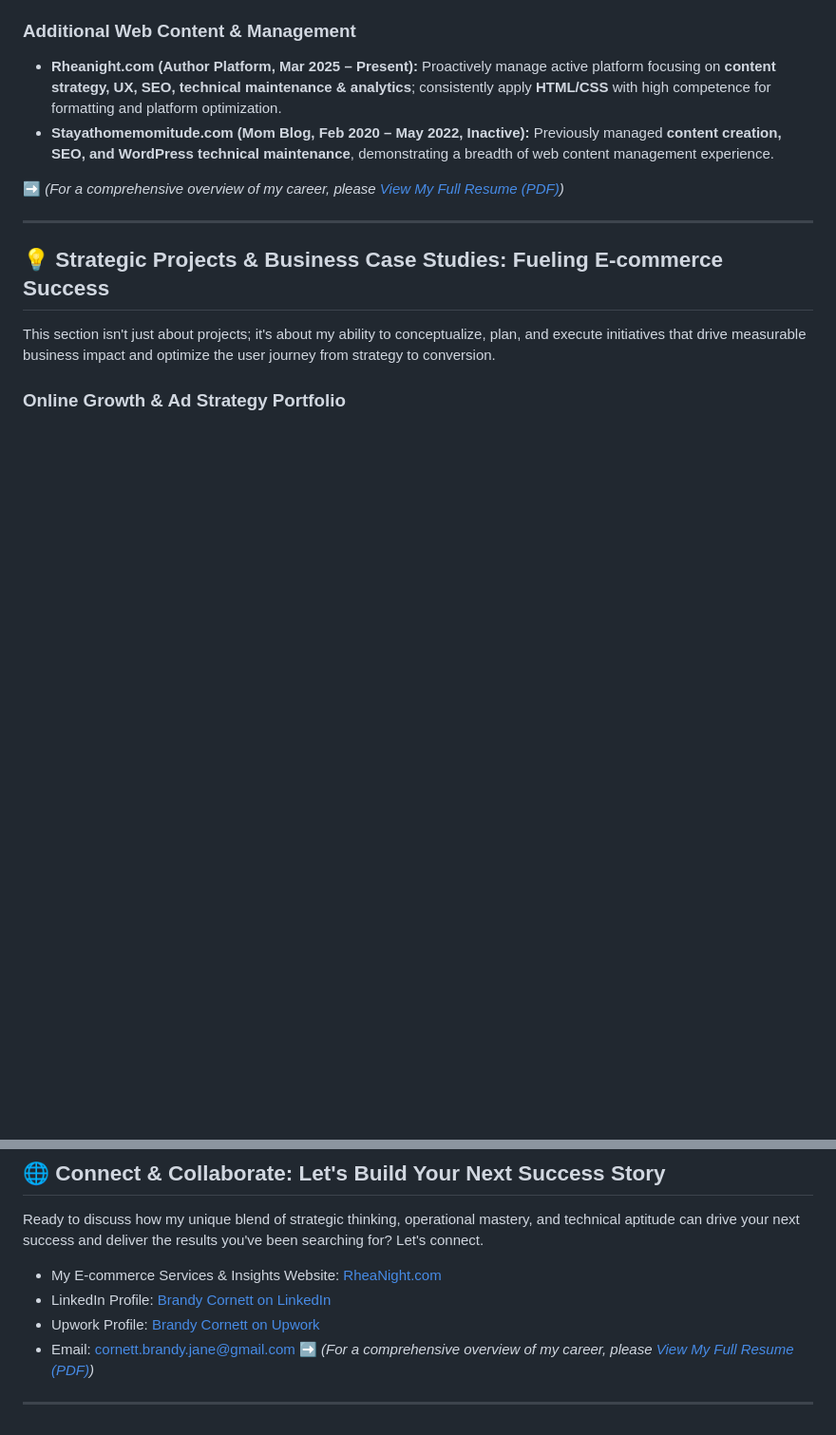
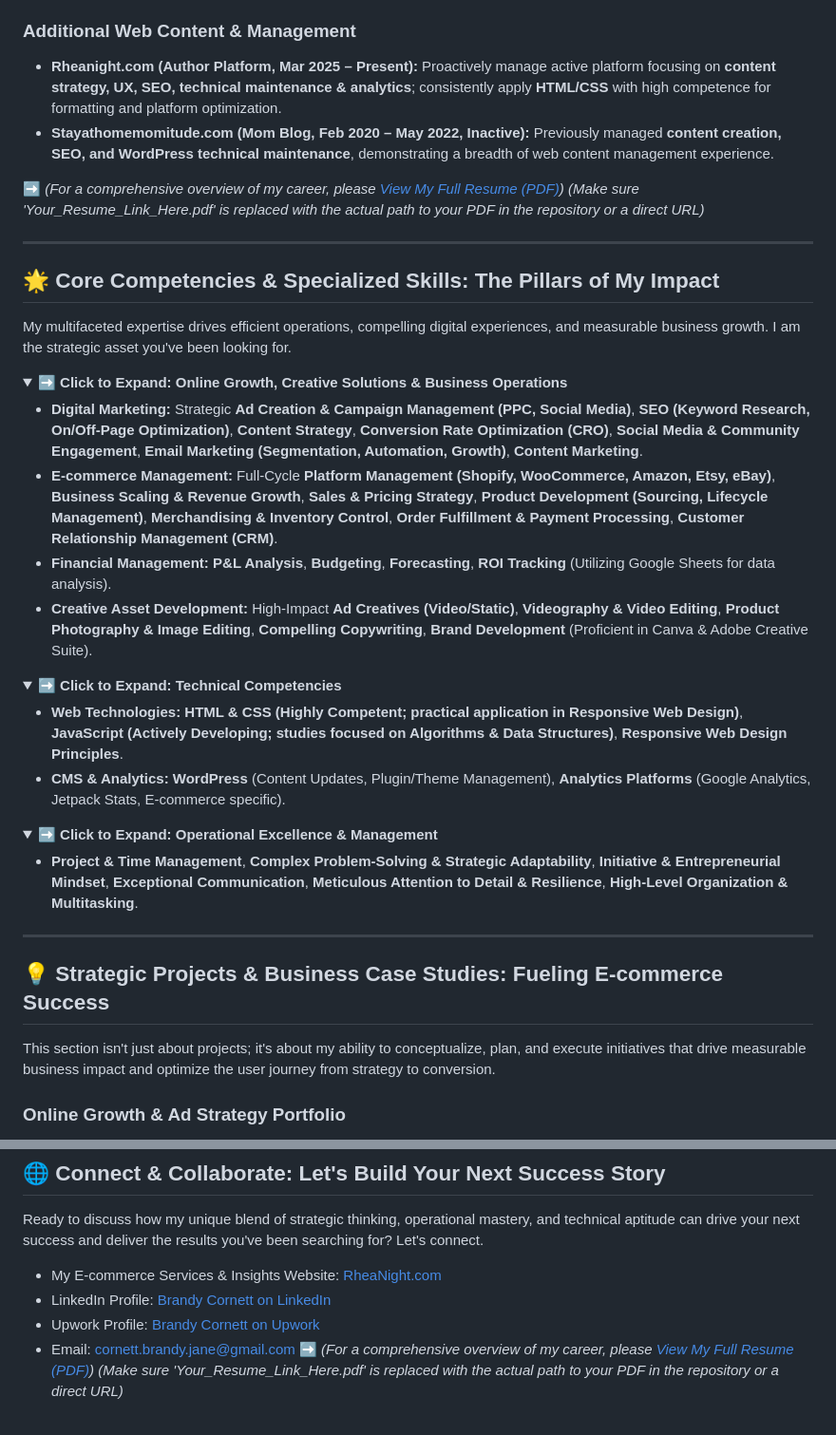
Before and after one commit to Brandys-AlgoRythem/Online-Growth-Ad-Strategy-BrandyCornett-Portfolio, a Markdown page: README.md, 2 parts joined by grey strips. Shown: that part at 95% size. GitHub-like rendering; folded sections open; blank space fills up the shorter version.

```diff
--- a/README.md
+++ b/README.md
@@ -34,4 +47,34 @@ My entrepreneurial journey has been defined by quantifiable success and end-to-e
 * **Rheanight.com (Author Platform, Mar 2025 – Present):** Proactively manage active platform focusing on **content strategy, UX, SEO, technical maintenance & analytics**; consistently apply **HTML/CSS** with high competence for formatting and platform optimization.
 * **Stayathomemomitude.com (Mom Blog, Feb 2020 – May 2022, Inactive):** Previously managed **content creation, SEO, and WordPress technical maintenance**, demonstrating a breadth of web content management experience.
 
-➡️ *(For a comprehensive overview of my career, please [View My Full Resume (PDF)](Resume%202.0.pdf))*
+➡️ *(For a comprehensive overview of my career, please [View My Full Resume (PDF)](Your_Resume_Link_Here.pdf))* *(Make sure 'Your_Resume_Link_Here.pdf' is replaced with the actual path to your PDF in the repository or a direct URL)*
+
+---
+
+## 🌟 Core Competencies & Specialized Skills: The Pillars of My Impact
+
+My multifaceted expertise drives efficient operations, compelling digital experiences, and measurable business growth. I am the strategic asset you've been looking for.
+
+<details>
+<summary><strong>➡️ Click to Expand: Online Growth, Creative Solutions & Business Operations</strong></summary>
+
+* **Digital Marketing:** Strategic **Ad Creation & Campaign Management (PPC, Social Media)**, **SEO (Keyword Research, On/Off-Page Optimization)**, **Content Strategy**, **Conversion Rate Optimization (CRO)**, **Social Media & Community Engagement**, **Email Marketing (Segmentation, Automation, Growth)**, **Content Marketing**.
+* **E-commerce Management:** Full-Cycle **Platform Management (Shopify, WooCommerce, Amazon, Etsy, eBay)**, **Business Scaling & Revenue Growth**, **Sales & Pricing Strategy**, **Product Development (Sourcing, Lifecycle Management)**, **Merchandising & Inventory Control**, **Order Fulfillment & Payment Processing**, **Customer Relationship Management (CRM)**.
+* **Financial Management:** **P&L Analysis**, **Budgeting**, **Forecasting**, **ROI Tracking** (Utilizing Google Sheets for data analysis).
+* **Creative Asset Development:** High-Impact **Ad Creatives (Video/Static)**, **Videography & Video Editing**, **Product Photography & Image Editing**, **Compelling Copywriting**, **Brand Development** (Proficient in Canva & Adobe Creative Suite).
+
+</details>
+
+<details>
+<summary><strong>➡️ Click to Expand: Technical Competencies</strong></summary>
+
+* **Web Technologies:** **HTML & CSS (Highly Competent; practical application in Responsive Web Design)**, **JavaScript (Actively Developing; studies focused on Algorithms & Data Structures)**, **Responsive Web Design Principles**.
+* **CMS & Analytics:** **WordPress** (Content Updates, Plugin/Theme Management), **Analytics Platforms** (Google Analytics, Jetpack Stats, E-commerce specific).
+
+</details>
+
+<details>
+<summary><strong>➡️ Click to Expand: Operational Excellence & Management</strong></summary>
+
+* **Project & Time Management**, **Complex Problem-Solving & Strategic Adaptability**, **Initiative & Entrepreneurial Mindset**, **Exceptional Communication**, **Meticulous Attention to Detail & Resilience**, **High-Level Organization & Multitasking**.
+
@@ -150,6 +162,5 @@ Ready to discuss how my unique blend of strategic thinking, operational mastery,
 * LinkedIn Profile: [Brandy Cornett on LinkedIn](https://www.linkedin.com/in/brandy-cornett/)
 * Upwork Profile: [Brandy Cornett on Upwork](https://www.upwork.com/freelancers/~01ec97aa7ce57bd510)
 * Email: [cornett.brandy.jane@gmail.com](mailto:cornett.brandy.jane@gmail.com)
-➡️ *(For a comprehensive overview of my career, please [View My Full Resume (PDF)](Resume%202.0.pdf))*
-
----
+    ➡️ *(For a comprehensive overview of my career, please [View My Full Resume (PDF)](Your_Resume_Link_Here.pdf))*
+    *(Make sure 'Your_Resume_Link_Here.pdf' is replaced with the actual path to your PDF in the repository or a direct URL)*
```
Also changed, not shown: other parts of README.md (+28 -46 lines).
